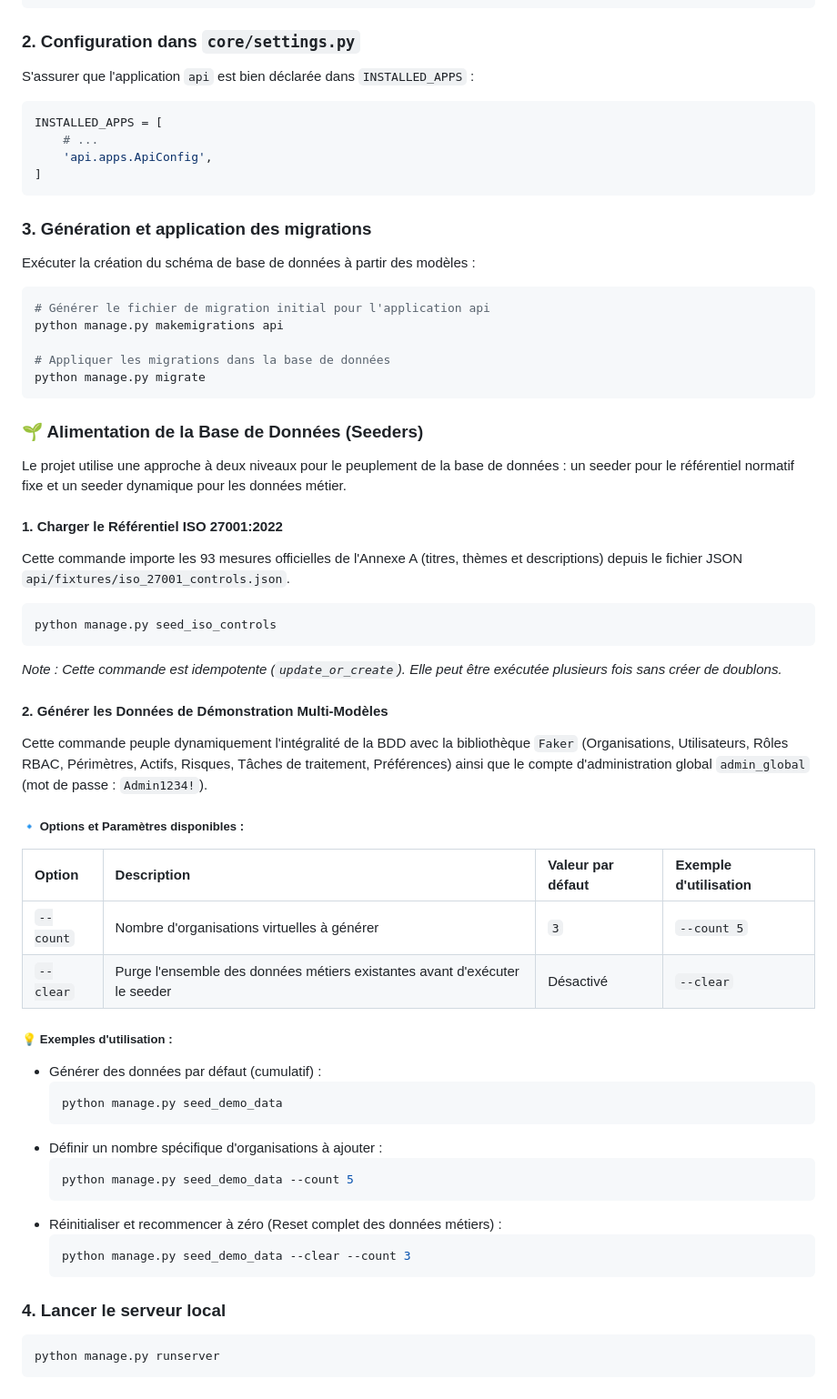
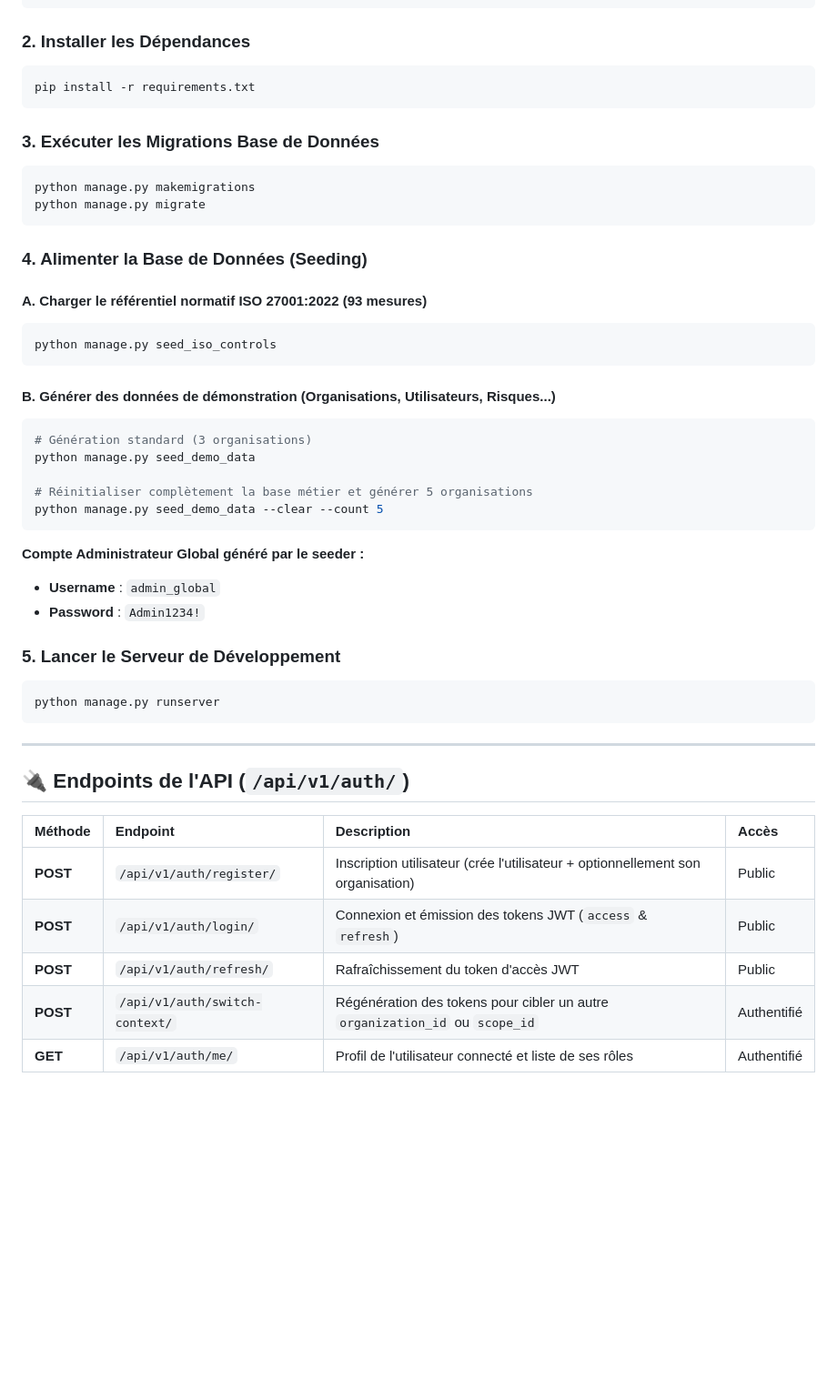
Before and after one commit to Jovialngandu/open_smr, a Markdown page: backend/README.md, the part around one of its changes. Shown at 91% size. GitHub-like rendering; blank space fills up the shorter version.

````diff
--- a/backend/README.md
+++ b/backend/README.md
@@ -72,60 +75,50 @@ cd backend
 source venv/bin/activate
 ```
 
-### 2. Configuration dans `core/settings.py`
-S'assurer que l'application `api` est bien déclarée dans `INSTALLED_APPS` :
-```python
-INSTALLED_APPS = [
-    # ...
-    'api.apps.ApiConfig',
-]
+### 2. Installer les Dépendances
+```bash
+pip install -r requirements.txt
 ```
 
-### 3. Génération et application des migrations
-Exécuter la création du schéma de base de données à partir des modèles :
+### 3. Exécuter les Migrations Base de Données
 ```bash
-# Générer le fichier de migration initial pour l'application api
-python manage.py makemigrations api
-
-# Appliquer les migrations dans la base de données
+python manage.py makemigrations
 python manage.py migrate
 ```
 
-### 🌱 Alimentation de la Base de Données (Seeders)
-Le projet utilise une approche à deux niveaux pour le peuplement de la base de données : un seeder pour le référentiel normatif fixe et un seeder dynamique pour les données métier.
+### 4. Alimenter la Base de Données (Seeding)
 
-#### 1. Charger le Référentiel ISO 27001:2022
-Cette commande importe les 93 mesures officielles de l'Annexe A (titres, thèmes et descriptions) depuis le fichier JSON `api/fixtures/iso_27001_controls.json`.
+#### A. Charger le référentiel normatif ISO 27001:2022 (93 mesures)
 ```bash
 python manage.py seed_iso_controls
 ```
-*Note : Cette commande est idempotente (`update_or_create`). Elle peut être exécutée plusieurs fois sans créer de doublons.*
 
-#### 2. Générer les Données de Démonstration Multi-Modèles
-Cette commande peuple dynamiquement l'intégralité de la BDD avec la bibliothèque `Faker` (Organisations, Utilisateurs, Rôles RBAC, Périmètres, Actifs, Risques, Tâches de traitement, Préférences) ainsi que le compte d'administration global `admin_global` (mot de passe : `Admin1234!`).
+#### B. Générer des données de démonstration (Organisations, Utilisateurs, Risques...)
+```bash
+# Génération standard (3 organisations)
+python manage.py seed_demo_data
 
-##### 🔹 Options et Paramètres disponibles :
+# Réinitialiser complètement la base métier et générer 5 organisations
+python manage.py seed_demo_data --clear --count 5
+```
 
-| Option | Description | Valeur par défaut | Exemple d'utilisation |
-| :--- | :--- | :--- | :--- |
-| `--count` | Nombre d'organisations virtuelles à générer | `3` | `--count 5` |
-| `--clear` | Purge l'ensemble des données métiers existantes avant d'exécuter le seeder | Désactivé | `--clear` |
+**Compte Administrateur Global généré par le seeder :**
+* **Username** : `admin_global`
+* **Password** : `Admin1234!`
 
-##### 💡 Exemples d'utilisation :
-* Générer des données par défaut (cumulatif) :
-  ```bash
-  python manage.py seed_demo_data
-  ```
-* Définir un nombre spécifique d'organisations à ajouter :
-  ```bash
-  python manage.py seed_demo_data --count 5
-  ```
-* Réinitialiser et recommencer à zéro (Reset complet des données métiers) :
-  ```bash
-  python manage.py seed_demo_data --clear --count 3
-  ```
-
-### 4. Lancer le serveur local
+### 5. Lancer le Serveur de Développement
 ```bash
 python manage.py runserver
 ```
+
+---
+
+## 🔌 Endpoints de l'API (`/api/v1/auth/`)
+
+| Méthode | Endpoint | Description | Accès |
+| :--- | :--- | :--- | :--- |
+| **POST** | `/api/v1/auth/register/` | Inscription utilisateur (crée l'utilisateur + optionnellement son organisation) | Public |
+| **POST** | `/api/v1/auth/login/` | Connexion et émission des tokens JWT (`access` & `refresh`) | Public |
+| **POST** | `/api/v1/auth/refresh/` | Rafraîchissement du token d'accès JWT | Public |
+| **POST** | `/api/v1/auth/switch-context/` | Régénération des tokens pour cibler un autre `organization_id` ou `scope_id` | Authentifié |
+| **GET** | `/api/v1/auth/me/` | Profil de l'utilisateur connecté et liste de ses rôles | Authentifié |
````
Also changed, not shown: other parts of backend/README.md (+44 -41 lines).
